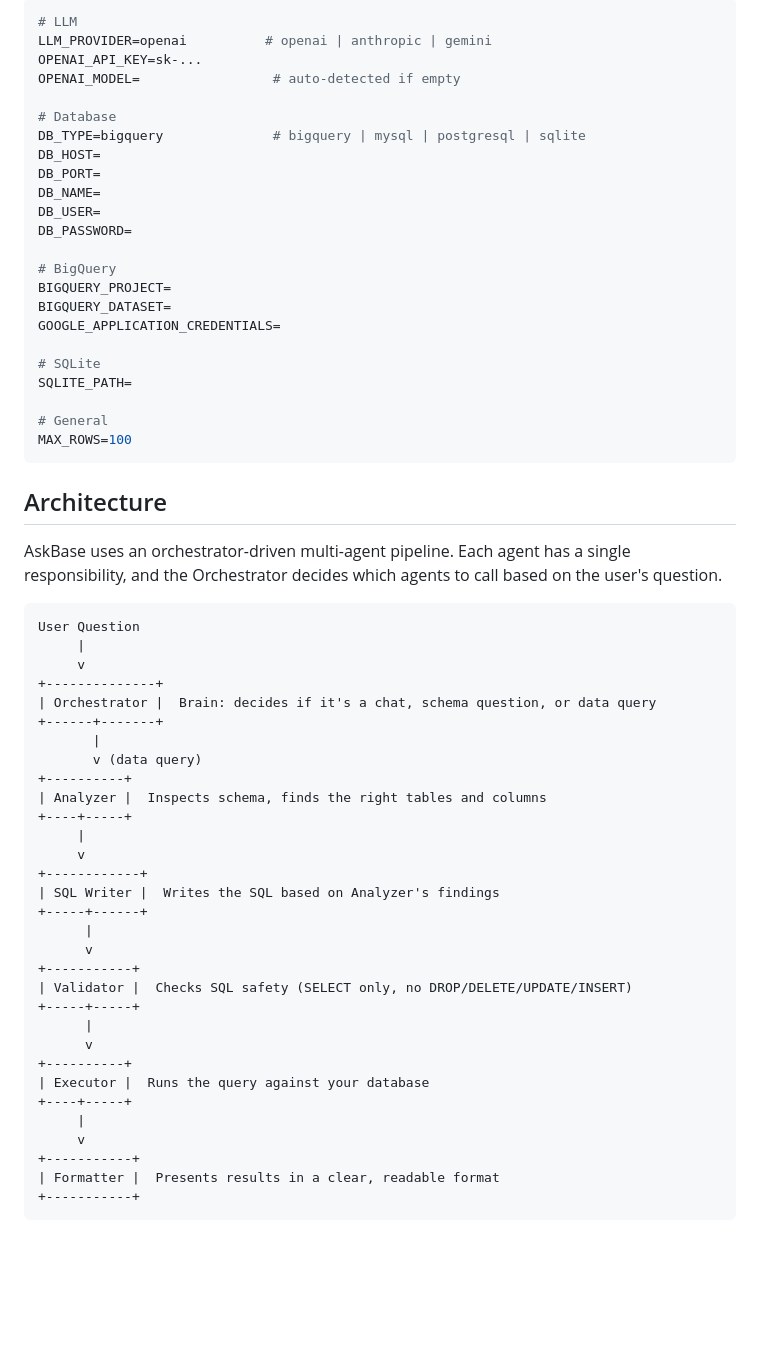
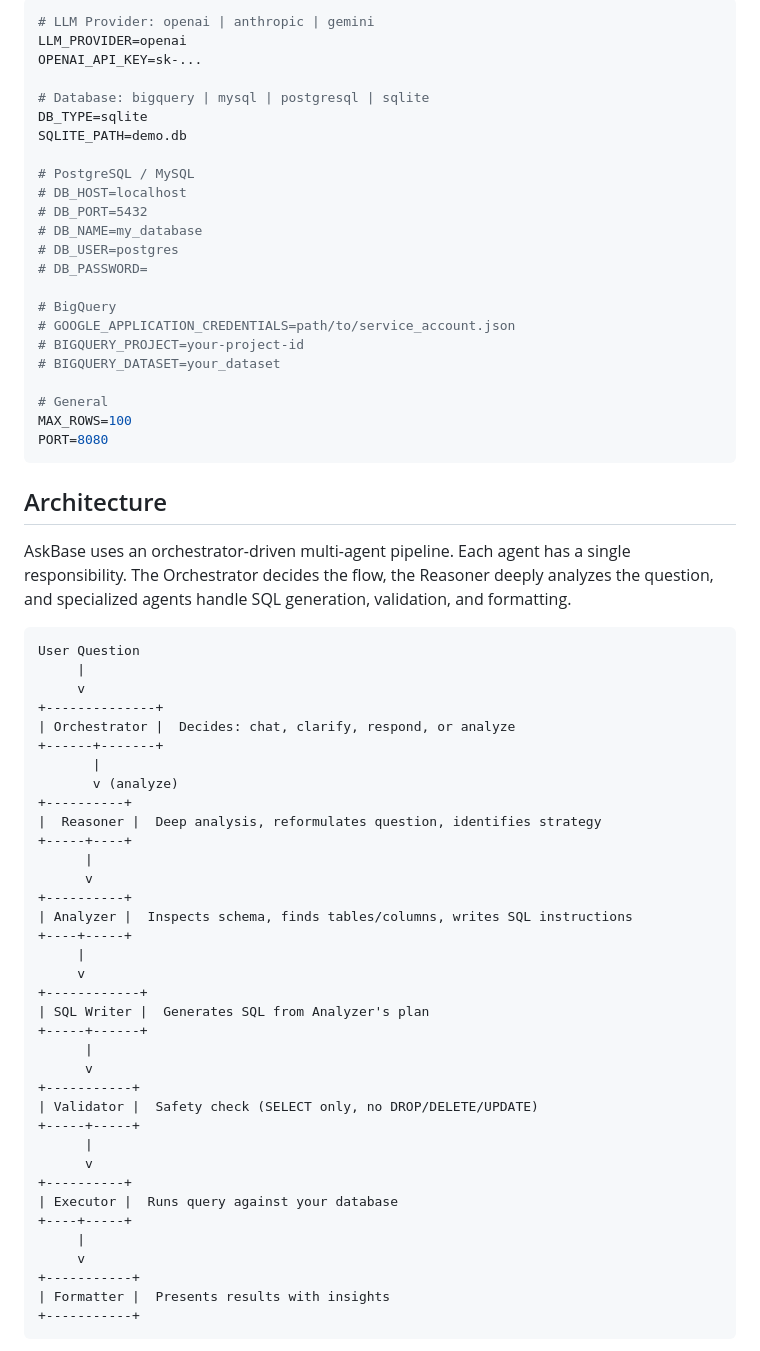
Before and after one commit to gaetanyossa/askbase, a Markdown page: README.md, the part around one of its changes. Drawn GitHub-style; blank space fills up the shorter version.

````diff
--- a/README.md
+++ b/README.md
@@ -66,65 +81,70 @@ You can also configure via `.env`:
 
 ```env
-# LLM
-LLM_PROVIDER=openai          # openai | anthropic | gemini
+# LLM Provider: openai | anthropic | gemini
+LLM_PROVIDER=openai
 OPENAI_API_KEY=sk-...
-OPENAI_MODEL=                 # auto-detected if empty
 
-# Database
-DB_TYPE=bigquery              # bigquery | mysql | postgresql | sqlite
-DB_HOST=
-DB_PORT=
-DB_NAME=
-DB_USER=
-DB_PASSWORD=
+# Database: bigquery | mysql | postgresql | sqlite
+DB_TYPE=sqlite
+SQLITE_PATH=demo.db
+
+# PostgreSQL / MySQL
+# DB_HOST=localhost
+# DB_PORT=5432
+# DB_NAME=my_database
+# DB_USER=postgres
+# DB_PASSWORD=
 
 # BigQuery
-BIGQUERY_PROJECT=
-BIGQUERY_DATASET=
-GOOGLE_APPLICATION_CREDENTIALS=
-
-# SQLite
-SQLITE_PATH=
+# GOOGLE_APPLICATION_CREDENTIALS=path/to/service_account.json
+# BIGQUERY_PROJECT=your-project-id
+# BIGQUERY_DATASET=your_dataset
 
 # General
 MAX_ROWS=100
+PORT=8080
 ```
 
 ## Architecture
 
-AskBase uses an orchestrator-driven multi-agent pipeline. Each agent has a single responsibility, and the Orchestrator decides which agents to call based on the user's question.
+AskBase uses an orchestrator-driven multi-agent pipeline. Each agent has a single responsibility. The Orchestrator decides the flow, the Reasoner deeply analyzes the question, and specialized agents handle SQL generation, validation, and formatting.
 
 ```
 User Question
      |
      v
 +--------------+
-| Orchestrator |  Brain: decides if it's a chat, schema question, or data query
+| Orchestrator |  Decides: chat, clarify, respond, or analyze
 +------+-------+
        |
-       v (data query)
+       v (analyze)
 +----------+
-| Analyzer |  Inspects schema, finds the right tables and columns
+|  Reasoner |  Deep analysis, reformulates question, identifies strategy
++-----+----+
+      |
+      v
++----------+
+| Analyzer |  Inspects schema, finds tables/columns, writes SQL instructions
 +----+-----+
      |
      v
 +------------+
-| SQL Writer |  Writes the SQL based on Analyzer's findings
+| SQL Writer |  Generates SQL from Analyzer's plan
 +-----+------+
       |
       v
 +-----------+
-| Validator |  Checks SQL safety (SELECT only, no DROP/DELETE/UPDATE/INSERT)
+| Validator |  Safety check (SELECT only, no DROP/DELETE/UPDATE)
 +-----+-----+
       |
       v
 +----------+
-| Executor |  Runs the query against your database
+| Executor |  Runs query against your database
 +----+-----+
      |
      v
 +-----------+
-| Formatter |  Presents results in a clear, readable format
+| Formatter |  Presents results with insights
 +-----------+
 ```
 
````
Also changed, not shown: other parts of README.md (+104 -28 lines), Img/screenshot.png.
